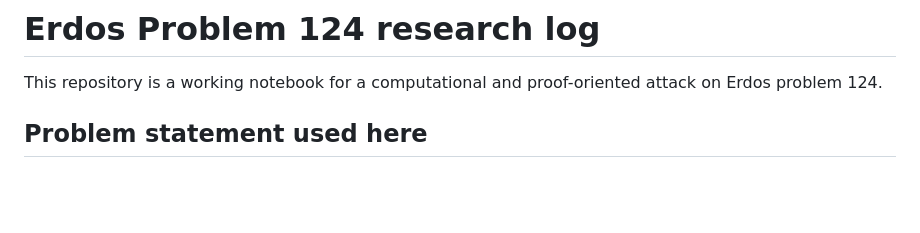
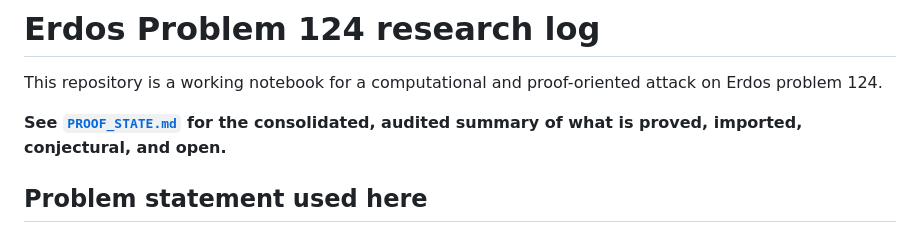
Before and after one commit to TACITVS/erdos-problem-124-bernoulli, a Markdown page: README.md, the part around the change. Drawn GitHub-style; blank space fills up the shorter version.

Commit message:
Add consolidated PROOF_STATE.md with full audit

```diff
--- a/README.md
+++ b/README.md
@@ -2,6 +2,9 @@
 
 This repository is a working notebook for a computational and proof-oriented
 attack on Erdos problem 124.
+
+**See [`PROOF_STATE.md`](PROOF_STATE.md) for the consolidated, audited
+summary of what is proved, imported, conjectural, and open.**
 
 ## Problem statement used here
 
```
Also changed, not shown: PROOF_STATE.md (added, +218 -0 lines).
